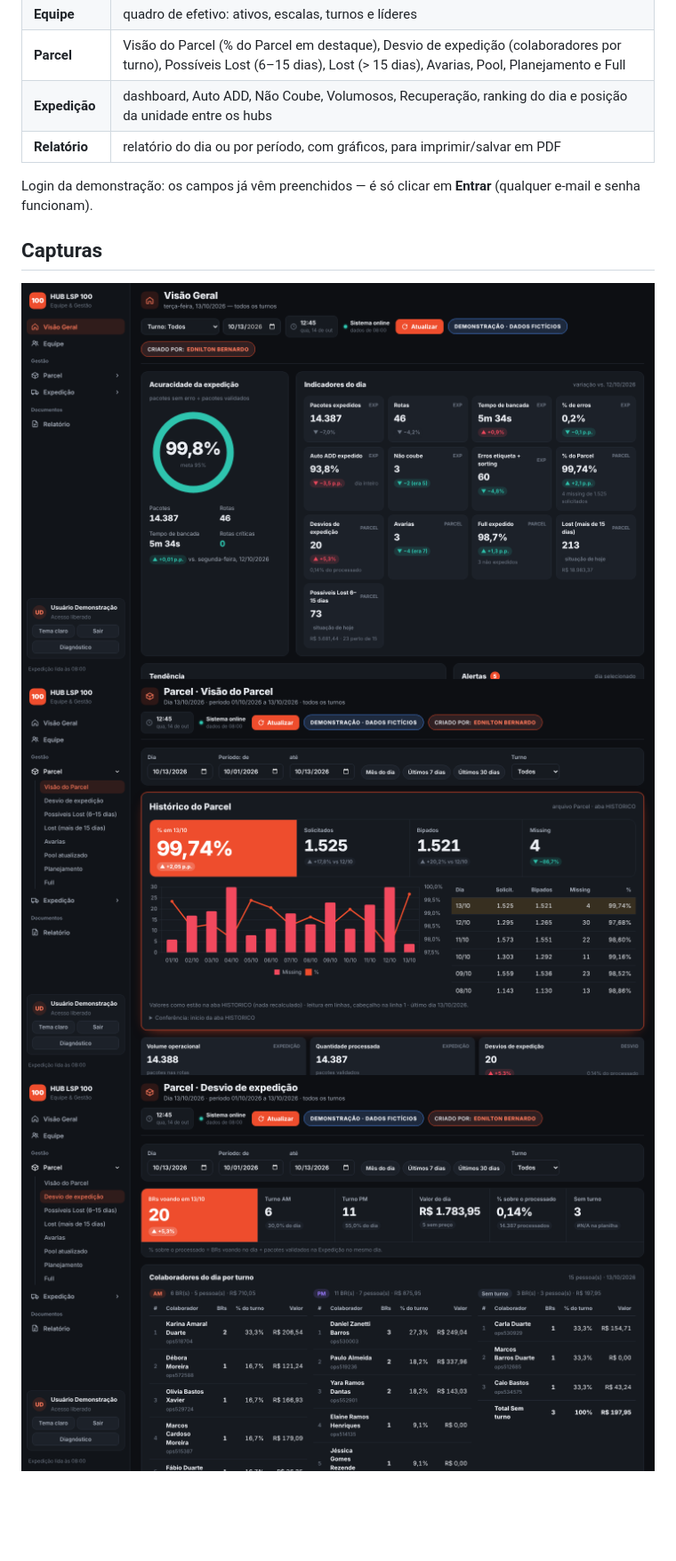
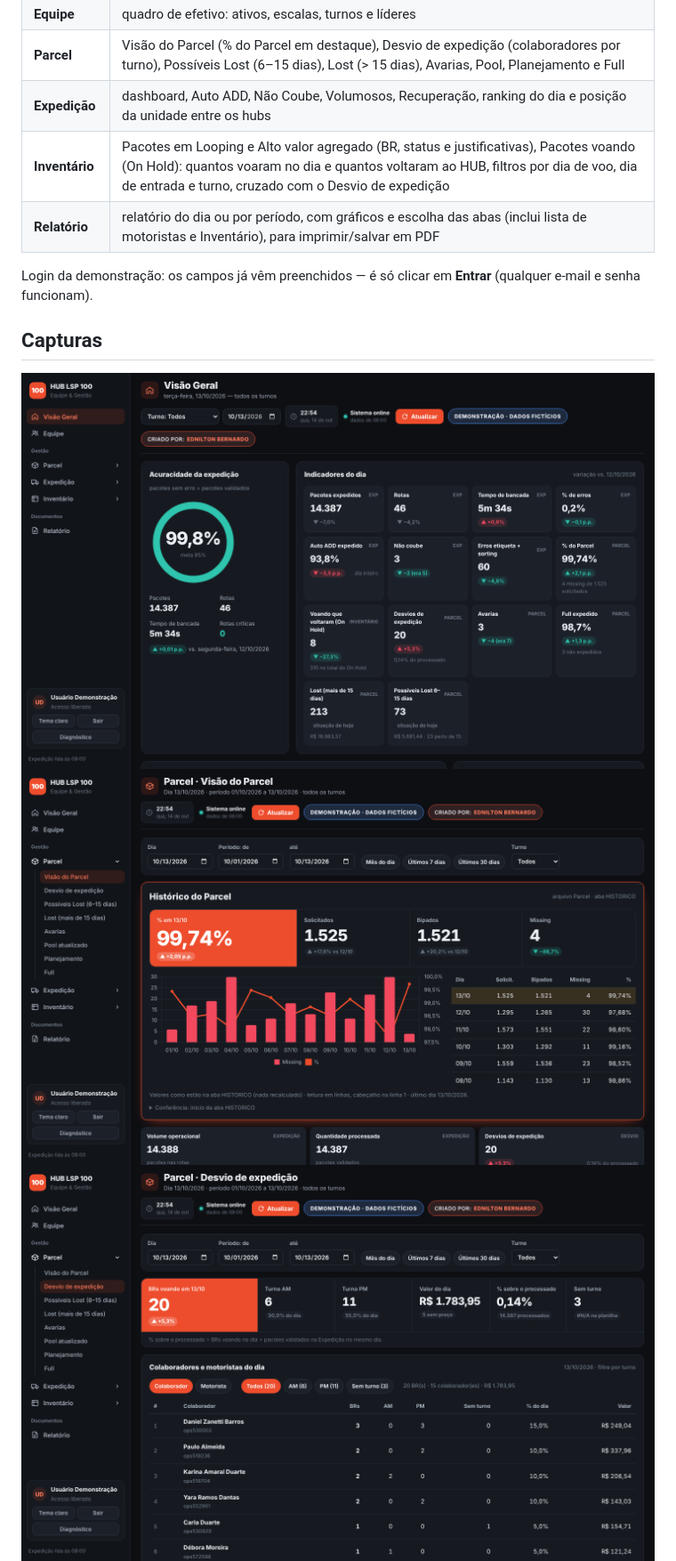
Before and after one commit to edniltonbernardo63/Painel-operacional, a Markdown page: README.md, the part around one of its changes. Shown at 89% size. Rendered like a GitHub page; pictures changed too: capturas/desvio.png, capturas/parcel.png, capturas/visao-geral.png; blank space fills up the shorter version.

```diff
--- a/README.md
+++ b/README.md
@@ -18,7 +18,8 @@ em PDF.
 | **Equipe** | quadro de efetivo: ativos, escalas, turnos e líderes |
 | **Parcel** | Visão do Parcel (% do Parcel em destaque), Desvio de expedição (colaboradores por turno), Possíveis Lost (6–15 dias), Lost (> 15 dias), Avarias, Pool, Planejamento e Full |
 | **Expedição** | dashboard, Auto ADD, Não Coube, Volumosos, Recuperação, ranking do dia e posição da unidade entre os hubs |
-| **Relatório** | relatório do dia ou por período, com gráficos, para imprimir/salvar em PDF |
+| **Inventário** | Pacotes em Looping e Alto valor agregado (BR, status e justificativas), Pacotes voando (On Hold): quantos voaram no dia e quantos voltaram ao HUB, filtros por dia de voo, dia de entrada e turno, cruzado com o Desvio de expedição |
+| **Relatório** | relatório do dia ou por período, com gráficos e escolha das abas (inclui lista de motoristas e Inventário), para imprimir/salvar em PDF |
 
 Login da demonstração: os campos já vêm preenchidos — é só clicar em **Entrar** (qualquer e-mail e senha funcionam).
 
```
Also changed, not shown: other parts of README.md (+3 -1 lines), capturas/expedicao.png, capturas/inventario-looping.png (added), capturas/inventario-voando.png (added), 1 other file.
